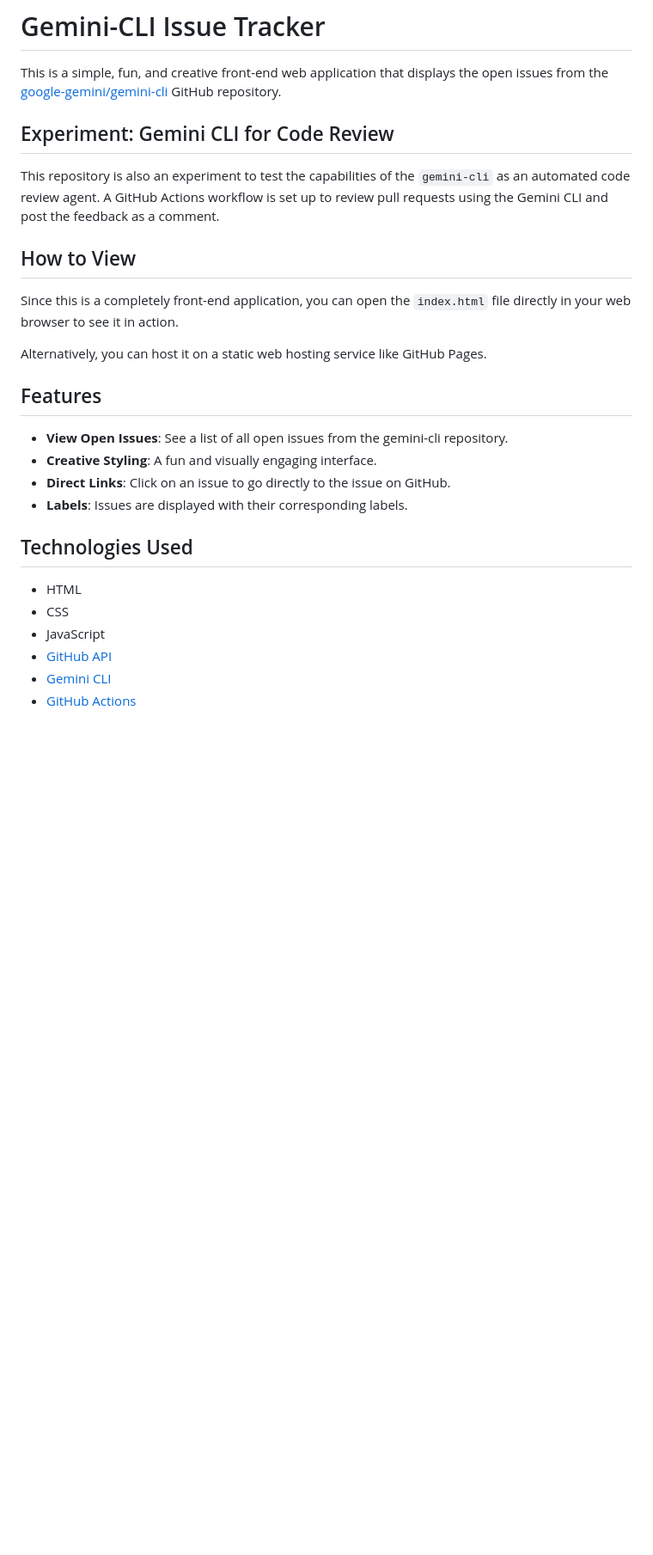
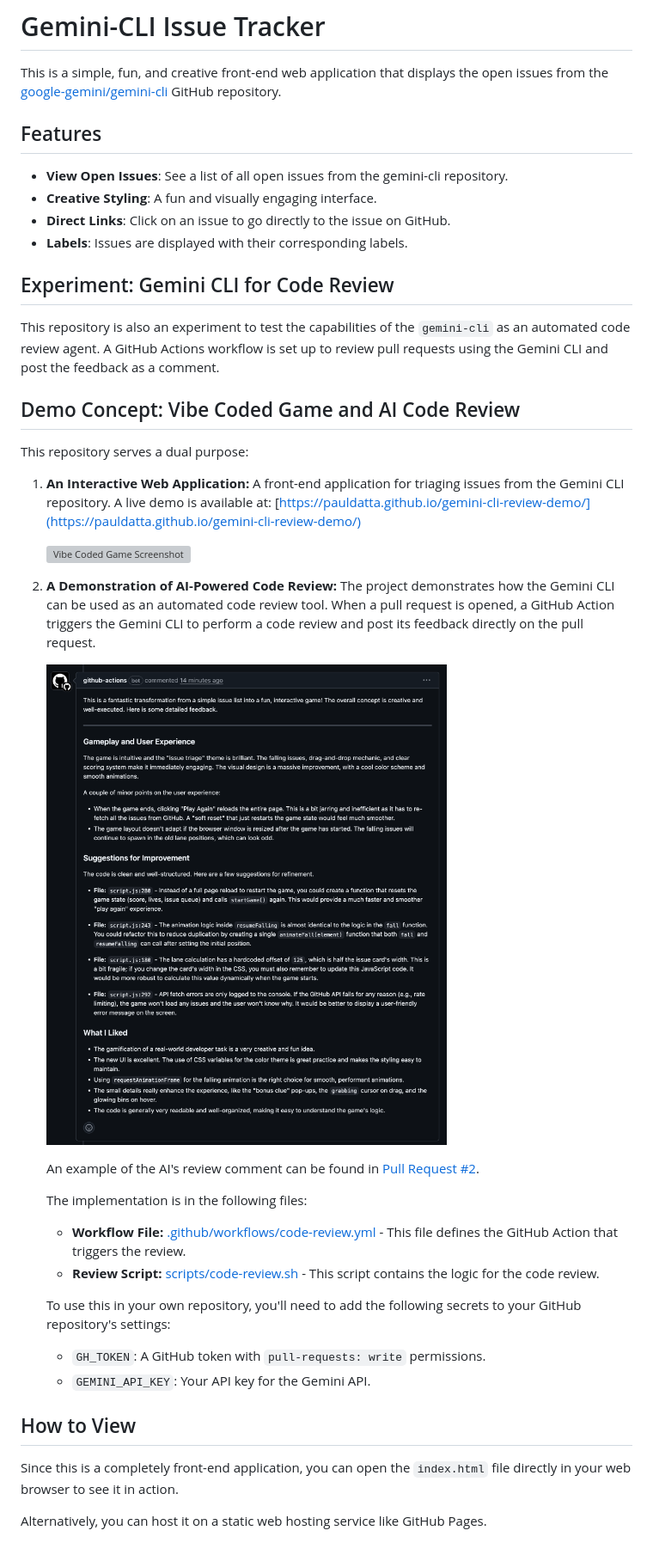
Before and after one commit to pauldatta/gemini-cli-review-demo, a Markdown page: README.md, the part around the change. Shown: that part at 86% size. GitHub-like rendering; pictures changed too: media/code-review-example.png (added); blank space fills up the shorter version; grey boxes are pictures that could not be loaded.

Commit message:
docs: update README with demo details and restructure

```diff
--- a/README.md
+++ b/README.md
@@ -1,16 +1,6 @@
 # Gemini-CLI Issue Tracker
 
 This is a simple, fun, and creative front-end web application that displays the open issues from the [google-gemini/gemini-cli](https://github.com/google-gemini/gemini-cli) GitHub repository.
-
-## Experiment: Gemini CLI for Code Review
-
-This repository is also an experiment to test the capabilities of the `gemini-cli` as an automated code review agent. A GitHub Actions workflow is set up to review pull requests using the Gemini CLI and post the feedback as a comment.
-
-## How to View
-
-Since this is a completely front-end application, you can open the `index.html` file directly in your web browser to see it in action.
-
-Alternatively, you can host it on a static web hosting service like GitHub Pages.
 
 ## Features
 
@@ -19,11 +9,34 @@ Alternatively, you can host it on a static web hosting service like GitHub Pages
 *   **Direct Links**: Click on an issue to go directly to the issue on GitHub.
 *   **Labels**: Issues are displayed with their corresponding labels.
 
-## Technologies Used
+## Experiment: Gemini CLI for Code Review
 
-*   HTML
-*   CSS
-*   JavaScript
-*   [GitHub API](https://docs.github.com/en/rest)
-*   [Gemini CLI](https://github.com/google-gemini/gemini-cli)
-*   [GitHub Actions](https://github.com/features/actions)
+This repository is also an experiment to test the capabilities of the `gemini-cli` as an automated code review agent. A GitHub Actions workflow is set up to review pull requests using the Gemini CLI and post the feedback as a comment.
+
+## Demo Concept: Vibe Coded Game and AI Code Review
+
+This repository serves a dual purpose:
+
+1.  **An Interactive Web Application:** A front-end application for triaging issues from the Gemini CLI repository. A live demo is available at: [https://pauldatta.github.io/gemini-cli-review-demo/](https://pauldatta.github.io/gemini-cli-review-demo/)
+
+    ![Vibe Coded Game Screenshot](media/issue-triage-vibecoded.png)
+
+2.  **A Demonstration of AI-Powered Code Review:** The project demonstrates how the Gemini CLI can be used as an automated code review tool. When a pull request is opened, a GitHub Action triggers the Gemini CLI to perform a code review and post its feedback directly on the pull request.
+
+    ![AI Code Review Example](media/code-review-example.png)
+
+    An example of the AI's review comment can be found in [Pull Request #2](https://github.com/pauldatta/gemini-cli-review-demo/pull/2).
+
+    The implementation is in the following files:
+    - **Workflow File:** [.github/workflows/code-review.yml](.github/workflows/code-review.yml) - This file defines the GitHub Action that triggers the review.
+    - **Review Script:** [scripts/code-review.sh](scripts/code-review.sh) - This script contains the logic for the code review.
+
+    To use this in your own repository, you'll need to add the following secrets to your GitHub repository's settings:
+    - `GH_TOKEN`: A GitHub token with `pull-requests: write` permissions.
+    - `GEMINI_API_KEY`: Your API key for the Gemini API.
+
+## How to View
+
+Since this is a completely front-end application, you can open the `index.html` file directly in your web browser to see it in action.
+
+Alternatively, you can host it on a static web hosting service like GitHub Pages.
```
Also changed, not shown: 1 other file.
